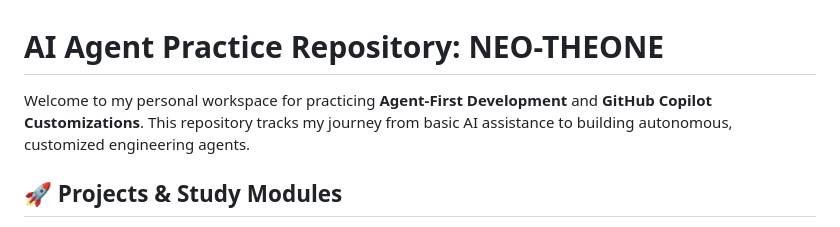
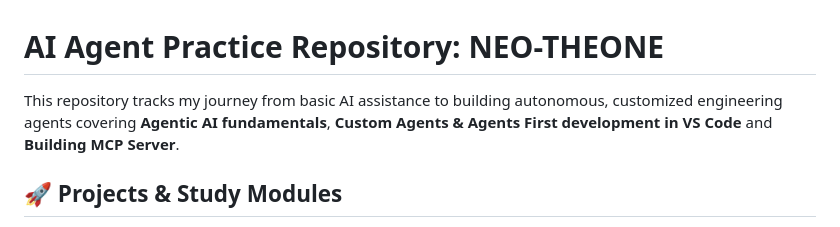
Before and after one commit to neerajbopalkar/Neo-TheOne, a Markdown page: README.md, the part around the change. Rendered like a GitHub page.

Commit message:
Revise README to include additional AI topics
Updated the README to reflect a broader scope of AI agent development topics.

```diff
--- a/README.md
+++ b/README.md
@@ -1,6 +1,6 @@
 # AI Agent Practice Repository: NEO-THEONE
 
-Welcome to my personal workspace for practicing **Agent-First Development** and **GitHub Copilot Customizations**. This repository tracks my journey from basic AI assistance to building autonomous, customized engineering agents.
+This repository tracks my journey from basic AI assistance to building autonomous, customized engineering agents covering **Agentic AI fundamentals**, **Custom Agents & Agents First development in VS Code**  and **Building MCP Server**.
 
 ## 🚀 Projects & Study Modules
 
```
